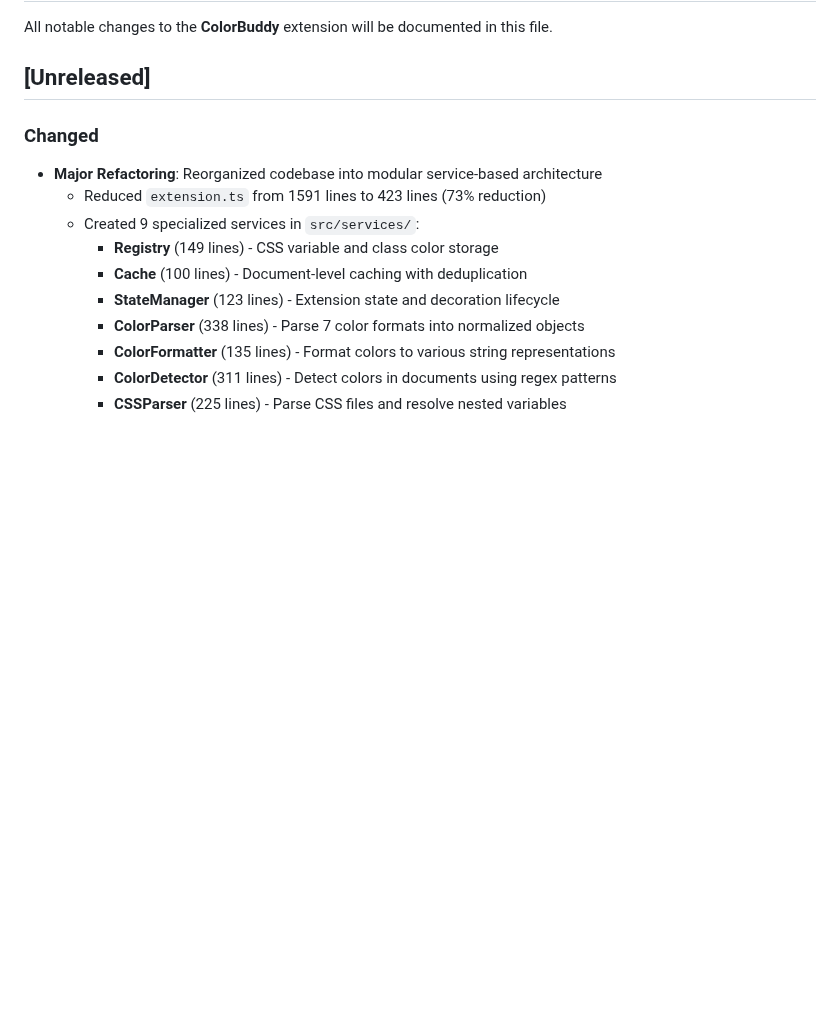
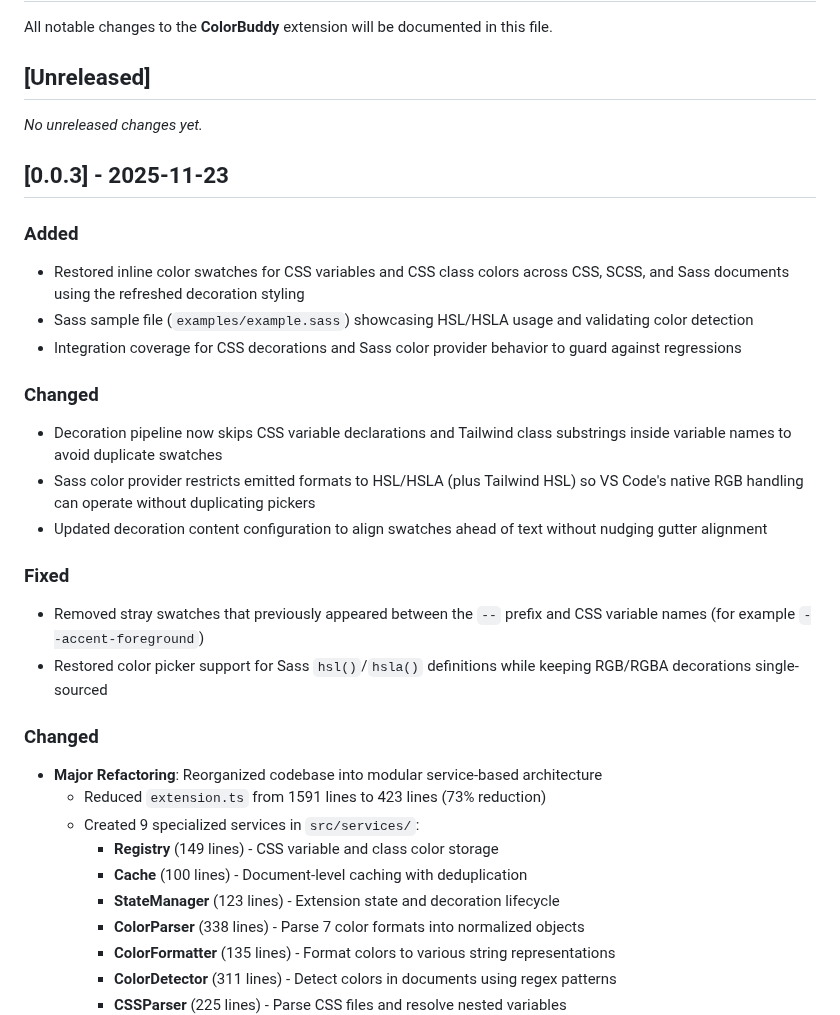
Before and after one commit to pa-ulander/color-buddy, a Markdown page: CHANGELOG.md, the part around the change. GitHub-like rendering; blank space fills up the shorter version.

Commit message:
update CHANGELOG.md, add entries for version 0.0.3

```diff
--- a/CHANGELOG.md
+++ b/CHANGELOG.md
@@ -3,6 +3,24 @@
 All notable changes to the **ColorBuddy** extension will be documented in this file.
 
 ## [Unreleased]
+
+_No unreleased changes yet._
+
+## [0.0.3] - 2025-11-23
+
+### Added
+- Restored inline color swatches for CSS variables and CSS class colors across CSS, SCSS, and Sass documents using the refreshed decoration styling
+- Sass sample file (`examples/example.sass`) showcasing HSL/HSLA usage and validating color detection
+- Integration coverage for CSS decorations and Sass color provider behavior to guard against regressions
+
+### Changed
+- Decoration pipeline now skips CSS variable declarations and Tailwind class substrings inside variable names to avoid duplicate swatches
+- Sass color provider restricts emitted formats to HSL/HSLA (plus Tailwind HSL) so VS Code's native RGB handling can operate without duplicating pickers
+- Updated decoration content configuration to align swatches ahead of text without nudging gutter alignment
+
+### Fixed
+- Removed stray swatches that previously appeared between the `--` prefix and CSS variable names (for example `--accent-foreground`)
+- Restored color picker support for Sass `hsl()`/`hsla()` definitions while keeping RGB/RGBA decorations single-sourced
 
 ### Changed
 - **Major Refactoring**: Reorganized codebase into modular service-based architecture
```
